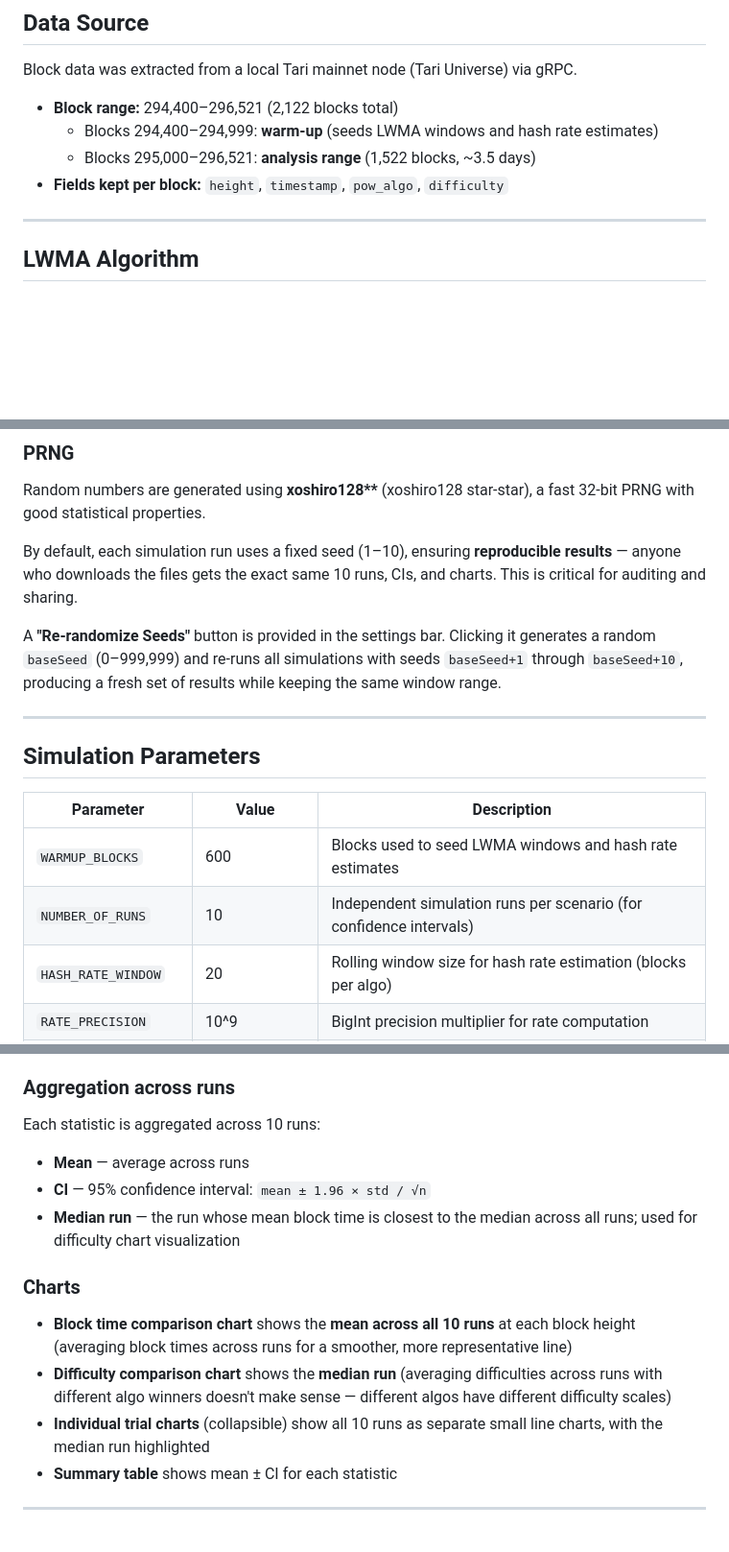
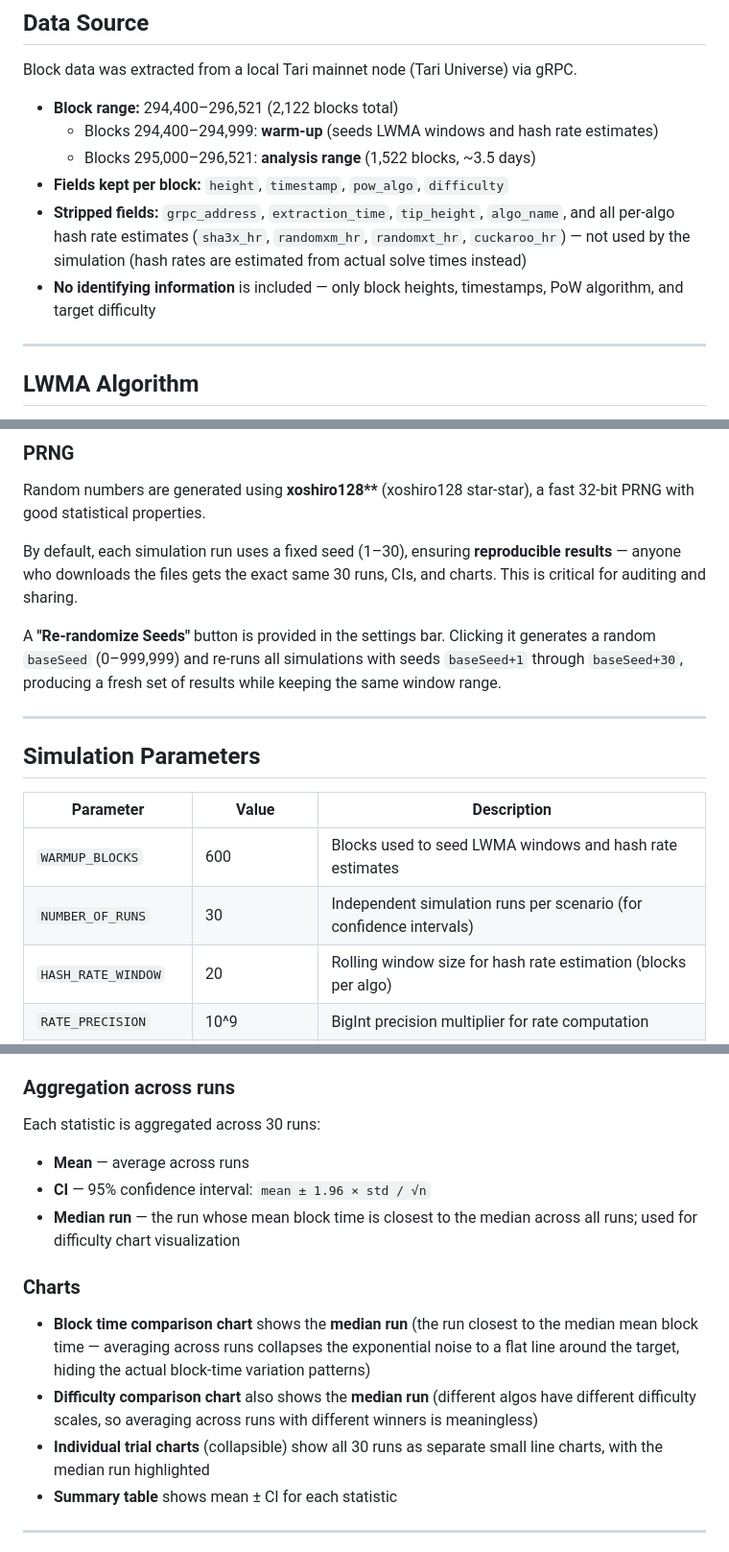
Before and after one commit to m4r1m0/tari-diff-sim, a Markdown page: README.md, 3 parts joined by grey strips. Shown at 96% size. Rendered like a GitHub page; blank space fills up the shorter version.

```diff
--- a/README.md
+++ b/README.md
@@ -28,6 +28,8 @@ Block data was extracted from a local Tari mainnet node (Tari Universe) via gRPC
   - Blocks 294,400–294,999: **warm-up** (seeds LWMA windows and hash rate estimates)
   - Blocks 295,000–296,521: **analysis range** (1,522 blocks, ~3.5 days)
 - **Fields kept per block:** `height`, `timestamp`, `pow_algo`, `difficulty`
+- **Stripped fields:** `grpc_address`, `extraction_time`, `tip_height`, `algo_name`, and all per-algo hash rate estimates (`sha3x_hr`, `randomxm_hr`, `randomxt_hr`, `cuckaroo_hr`) — not used by the simulation (hash rates are estimated from actual solve times instead)
+- **No identifying information** is included — only block heights, timestamps, PoW algorithm, and target difficulty
 
 ---
 
@@ -186,9 +188,9 @@ This preserves sufficient precision for the categorical and exponential sampling
 
 Random numbers are generated using **xoshiro128\*\*** (xoshiro128 star-star), a fast 32-bit PRNG with good statistical properties.
 
-By default, each simulation run uses a fixed seed (1–10), ensuring **reproducible results** — anyone who downloads the files gets the exact same 10 runs, CIs, and charts. This is critical for auditing and sharing.
+By default, each simulation run uses a fixed seed (1–30), ensuring **reproducible results** — anyone who downloads the files gets the exact same 30 runs, CIs, and charts. This is critical for auditing and sharing.
 
-A **"Re-randomize Seeds"** button is provided in the settings bar. Clicking it generates a random `baseSeed` (0–999,999) and re-runs all simulations with seeds `baseSeed+1` through `baseSeed+10`, producing a fresh set of results while keeping the same window range.
+A **"Re-randomize Seeds"** button is provided in the settings bar. Clicking it generates a random `baseSeed` (0–999,999) and re-runs all simulations with seeds `baseSeed+1` through `baseSeed+30`, producing a fresh set of results while keeping the same window range.
 
 ---
 
@@ -197,7 +199,7 @@ A **"Re-randomize Seeds"** button is provided in the settings bar. Clicking it g
 | Parameter            | Value  | Description                                                      |
 |----------------------|--------|------------------------------------------------------------------|
 | `WARMUP_BLOCKS`      | 600    | Blocks used to seed LWMA windows and hash rate estimates         |
-| `NUMBER_OF_RUNS`    | 10     | Independent simulation runs per scenario (for confidence intervals) |
+| `NUMBER_OF_RUNS`    | 30     | Independent simulation runs per scenario (for confidence intervals) |
 | `HASH_RATE_WINDOW`  | 20     | Rolling window size for hash rate estimation (blocks per algo)   |
 | `RATE_PRECISION`     | 10^9   | BigInt precision multiplier for rate computation                 |
 | `PENALTY_BASE`       | 2n     | Exponential backoff base for TIP-004 penalty (2^n)              |
@@ -273,7 +275,7 @@ For each simulation run, the following statistics are computed:
 
 ### Aggregation across runs
 
-Each statistic is aggregated across 10 runs:
+Each statistic is aggregated across 30 runs:
 
 - **Mean** — average across runs
 - **CI** — 95% confidence interval: `mean ± 1.96 × std / √n`
@@ -281,9 +283,9 @@ Each statistic is aggregated across 10 runs:
 
 ### Charts
 
-- **Block time comparison chart** shows the **mean across all 10 runs** at each block height (averaging block times across runs for a smoother, more representative line)
-- **Difficulty comparison chart** shows the **median run** (averaging difficulties across runs with different algo winners doesn't make sense — different algos have different difficulty scales)
-- **Individual trial charts** (collapsible) show all 10 runs as separate small line charts, with the median run highlighted
+- **Block time comparison chart** shows the **median run** (the run closest to the median mean block time — averaging across runs collapses the exponential noise to a flat line around the target, hiding the actual block-time variation patterns)
+- **Difficulty comparison chart** also shows the **median run** (different algos have different difficulty scales, so averaging across runs with different winners is meaningless)
+- **Individual trial charts** (collapsible) show all 30 runs as separate small line charts, with the median run highlighted
 - **Summary table** shows mean ± CI for each statistic
 
 ---
```
Also changed, not shown: other parts of README.md (+1 -1 lines).
